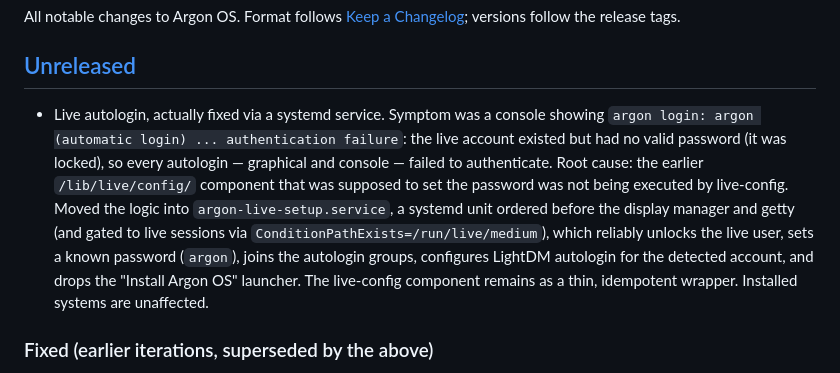
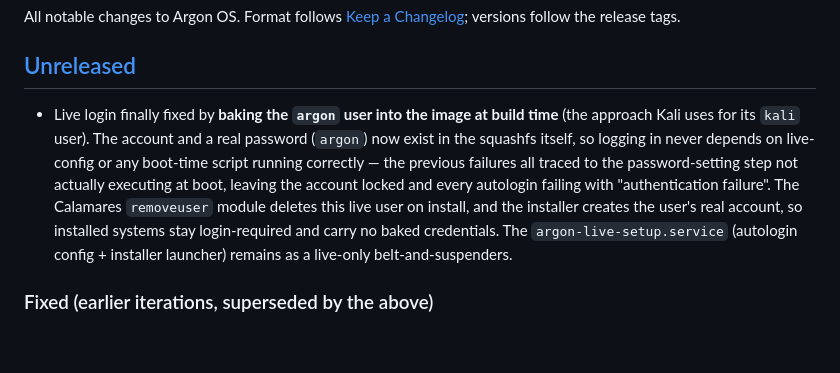
Before and after one commit to seattlex/Argon, a Markdown page: CHANGELOG.md, the part around the change. Drawn GitHub-style; blank space fills up the shorter version.

Commit message:
changelog: reflect the build-time user-bake fix
The prior commit landed the code (0150 chroot hook baking argon:argon +
Calamares removeuser) but missed staging the CHANGELOG edit.

Co-Authored-By: Claude Fable 5 <noreply@anthropic.com>
Claude-Session: https://claude.ai/code/session_017dHBKQN8fMD1cRPcKeGnPM

```diff
--- a/CHANGELOG.md
+++ b/CHANGELOG.md
@@ -6,19 +6,17 @@ release tags.
 
 ## [Unreleased]
 
-- Live autologin, actually fixed via a systemd service. Symptom was a
-  console showing `argon login: argon (automatic login) ... authentication
-  failure`: the live account existed but had no valid password (it was
-  locked), so every autologin — graphical and console — failed to
-  authenticate. Root cause: the earlier `/lib/live/config/` component that
-  was supposed to set the password was not being executed by live-config.
-  Moved the logic into `argon-live-setup.service`, a systemd unit ordered
-  before the display manager and getty (and gated to live sessions via
-  `ConditionPathExists=/run/live/medium`), which reliably unlocks the live
-  user, sets a known password (`argon`), joins the autologin groups,
-  configures LightDM autologin for the detected account, and drops the
-  "Install Argon OS" launcher. The live-config component remains as a thin,
-  idempotent wrapper. Installed systems are unaffected.
+- Live login finally fixed by **baking the `argon` user into the image at
+  build time** (the approach Kali uses for its `kali` user). The account
+  and a real password (`argon`) now exist in the squashfs itself, so
+  logging in never depends on live-config or any boot-time script running
+  correctly — the previous failures all traced to the password-setting step
+  not actually executing at boot, leaving the account locked and every
+  autologin failing with "authentication failure". The Calamares
+  `removeuser` module deletes this live user on install, and the installer
+  creates the user's real account, so installed systems stay login-required
+  and carry no baked credentials. The `argon-live-setup.service` (autologin
+  config + installer launcher) remains as a live-only belt-and-suspenders.
 
 ### Fixed (earlier iterations, superseded by the above)
 - Detect the real live account by UID instead of assuming `argon`; pass
```
